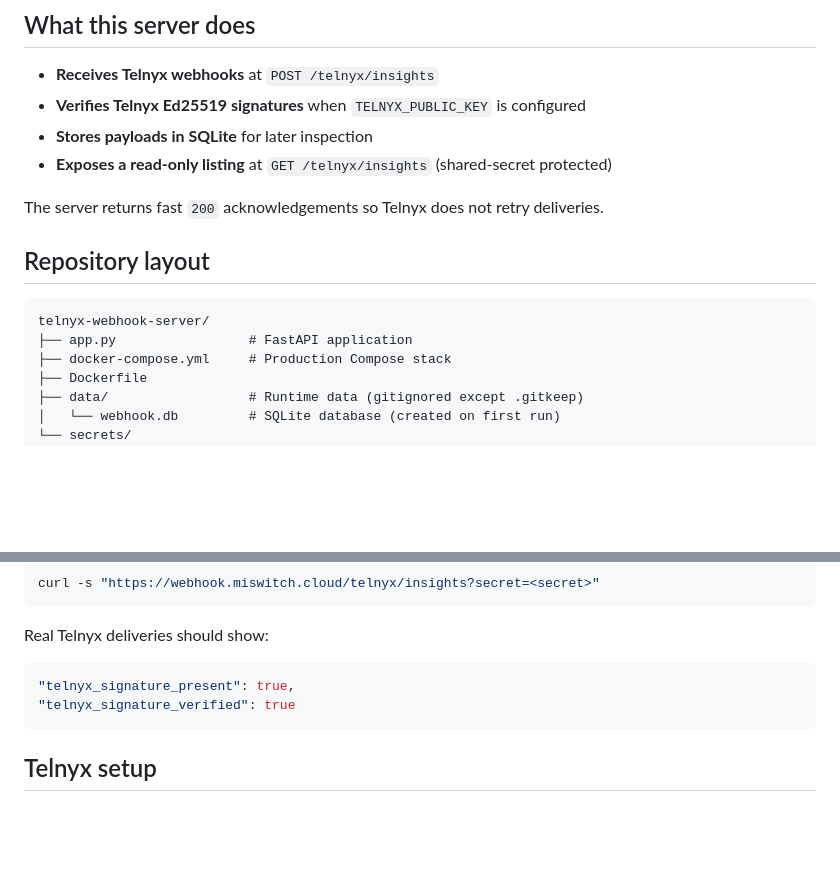
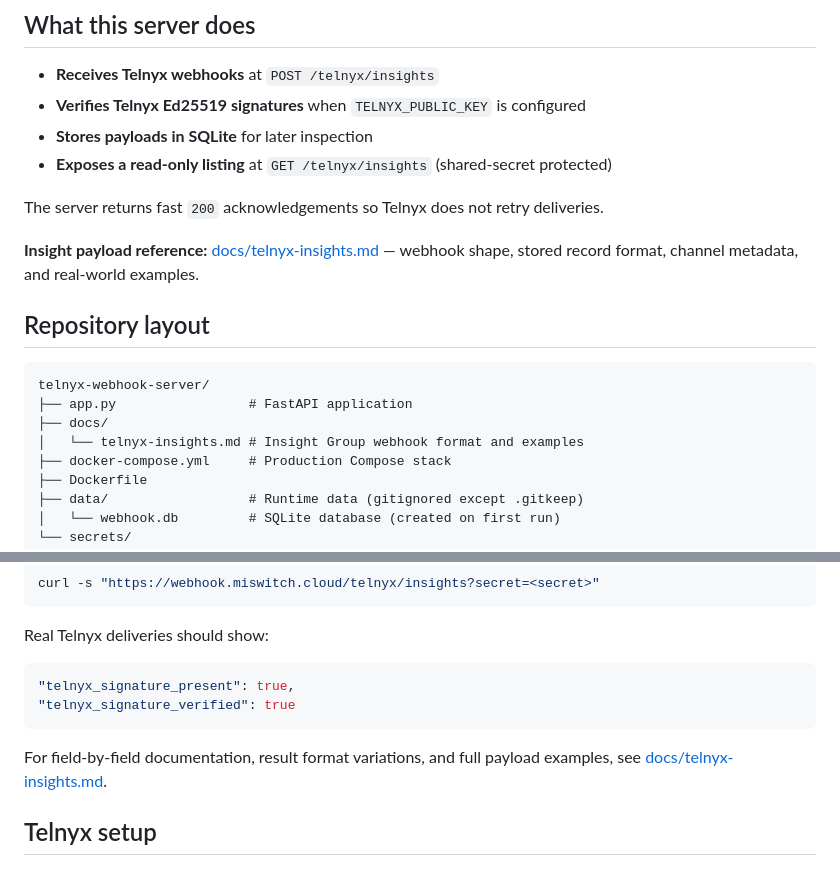
Before and after one commit to Maynardnaze/telnyx-webhook-server, a Markdown page: README.md, 2 parts joined by grey strips. Drawn GitHub-style; blank space fills up the shorter version.

Commit message:
Enhance README with detailed references to Telnyx Insight payloads and documentation. Added links to insights documentation and clarified repository structure.

````diff
--- a/README.md
+++ b/README.md
@@ -17,11 +17,15 @@ https://webhook.miswitch.cloud
 
 The server returns fast `200` acknowledgements so Telnyx does not retry deliveries.
 
+**Insight payload reference:** [docs/telnyx-insights.md](docs/telnyx-insights.md) — webhook shape, stored record format, channel metadata, and real-world examples.
+
 ## Repository layout
 
 ```text
 telnyx-webhook-server/
 ├── app.py                 # FastAPI application
+├── docs/
+│   └── telnyx-insights.md # Insight Group webhook format and examples
 ├── docker-compose.yml     # Production Compose stack
 ├── Dockerfile
 ├── data/                  # Runtime data (gitignored except .gitkeep)
@@ -220,6 +224,8 @@ Real Telnyx deliveries should show:
 "telnyx_signature_verified": true
 ```
 
+For field-by-field documentation, result format variations, and full payload examples, see [docs/telnyx-insights.md](docs/telnyx-insights.md).
+
 ## Telnyx setup
 
 ### Insight Groups
````
Also changed, not shown: docs/telnyx-insights.md (added, +377 -0 lines).
